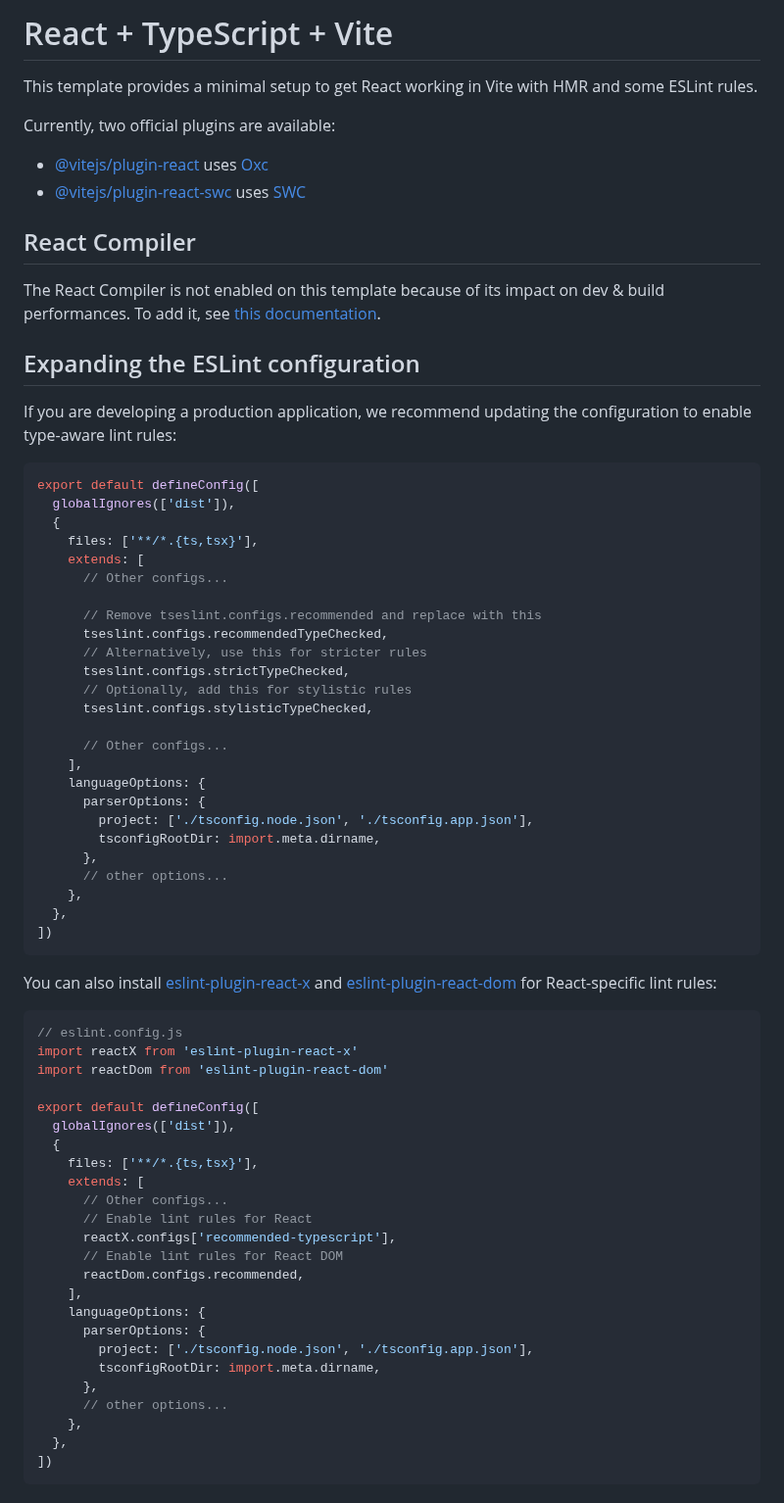
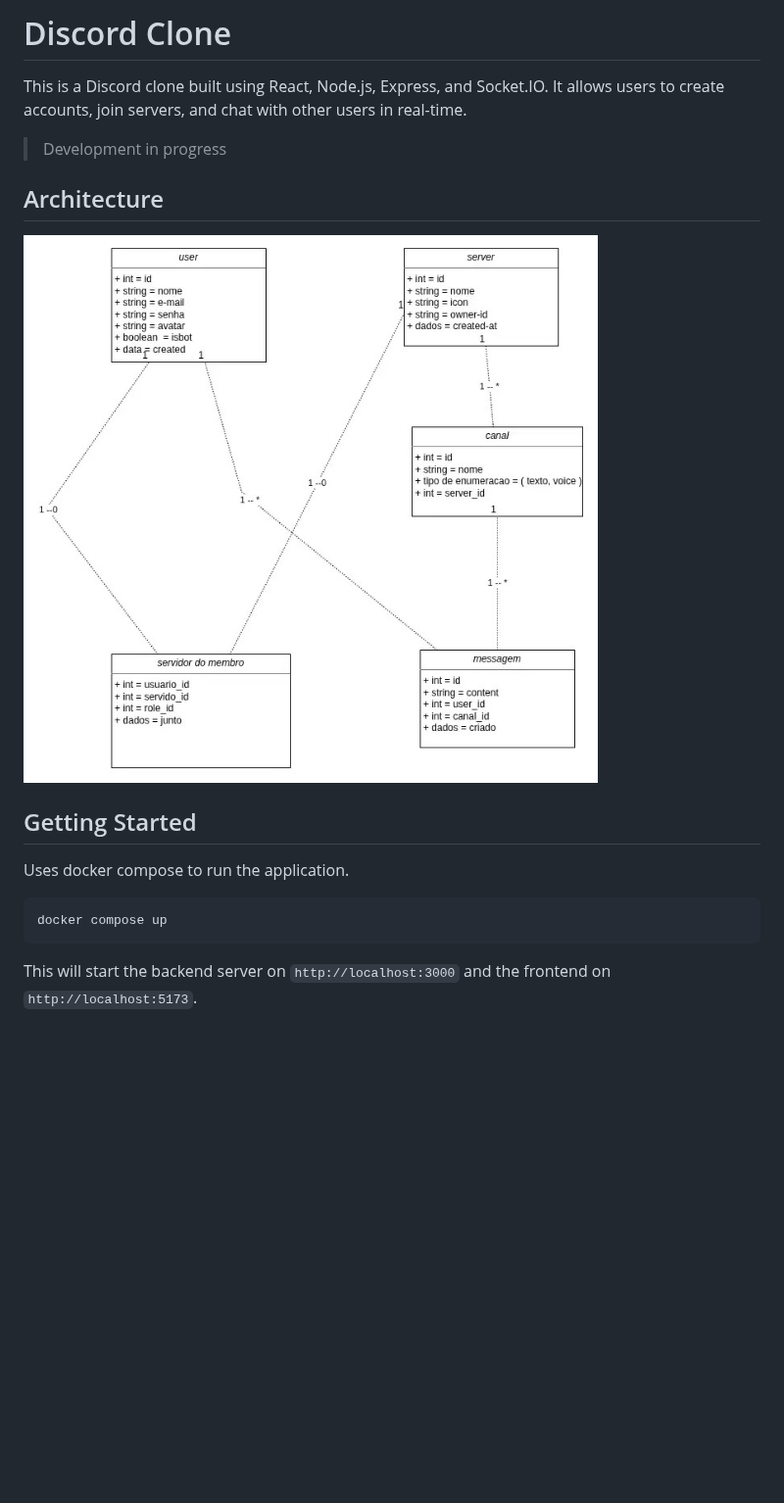
Before and after one commit to atanaelcardoso/discord-clone, a Markdown page: README.md, the part around the change. Shown at 98% size. Drawn GitHub-style; pictures changed too: .github/diagram-uml.jpeg (added); blank space fills up the shorter version.

Commit message:
docs: add initial documentation

````diff
--- a/README.md
+++ b/README.md
@@ -1,73 +1,19 @@
-# React + TypeScript + Vite
+# Discord Clone
 
-This template provides a minimal setup to get React working in Vite with HMR and some ESLint rules.
+This is a Discord clone built using React, Node.js, Express, and Socket.IO. It allows users to create accounts, join servers, and chat with other users in real-time.
 
-Currently, two official plugins are available:
+> Development in progress
 
-- [@vitejs/plugin-react](https://github.com/vitejs/vite-plugin-react/blob/main/packages/plugin-react) uses [Oxc](https://oxc.rs)
-- [@vitejs/plugin-react-swc](https://github.com/vitejs/vite-plugin-react/blob/main/packages/plugin-react-swc) uses [SWC](https://swc.rs/)
+## Architecture
 
-## React Compiler
+![Discord Clone UML](./.github/diagram-uml.jpeg)
 
-The React Compiler is not enabled on this template because of its impact on dev & build performances. To add it, see [this documentation](https://react.dev/learn/react-compiler/installation).
+## Getting Started
 
-## Expanding the ESLint configuration
+Uses docker compose to run the application.
 
-If you are developing a production application, we recommend updating the configuration to enable type-aware lint rules:
-
-```js
-export default defineConfig([
-  globalIgnores(['dist']),
-  {
-    files: ['**/*.{ts,tsx}'],
-    extends: [
-      // Other configs...
-
-      // Remove tseslint.configs.recommended and replace with this
-      tseslint.configs.recommendedTypeChecked,
-      // Alternatively, use this for stricter rules
-      tseslint.configs.strictTypeChecked,
-      // Optionally, add this for stylistic rules
-      tseslint.configs.stylisticTypeChecked,
-
-      // Other configs...
-    ],
-    languageOptions: {
-      parserOptions: {
-        project: ['./tsconfig.node.json', './tsconfig.app.json'],
-        tsconfigRootDir: import.meta.dirname,
-      },
-      // other options...
-    },
-  },
-])
+```bash
+docker compose up
 ```
 
-You can also install [eslint-plugin-react-x](https://github.com/Rel1cx/eslint-react/tree/main/packages/plugins/eslint-plugin-react-x) and [eslint-plugin-react-dom](https://github.com/Rel1cx/eslint-react/tree/main/packages/plugins/eslint-plugin-react-dom) for React-specific lint rules:
-
-```js
-// eslint.config.js
-import reactX from 'eslint-plugin-react-x'
-import reactDom from 'eslint-plugin-react-dom'
-
-export default defineConfig([
-  globalIgnores(['dist']),
-  {
-    files: ['**/*.{ts,tsx}'],
-    extends: [
-      // Other configs...
-      // Enable lint rules for React
-      reactX.configs['recommended-typescript'],
-      // Enable lint rules for React DOM
-      reactDom.configs.recommended,
-    ],
-    languageOptions: {
-      parserOptions: {
-        project: ['./tsconfig.node.json', './tsconfig.app.json'],
-        tsconfigRootDir: import.meta.dirname,
-      },
-      // other options...
-    },
-  },
-])
-```
+This will start the backend server on `http://localhost:3000` and the frontend on `http://localhost:5173`.
````
